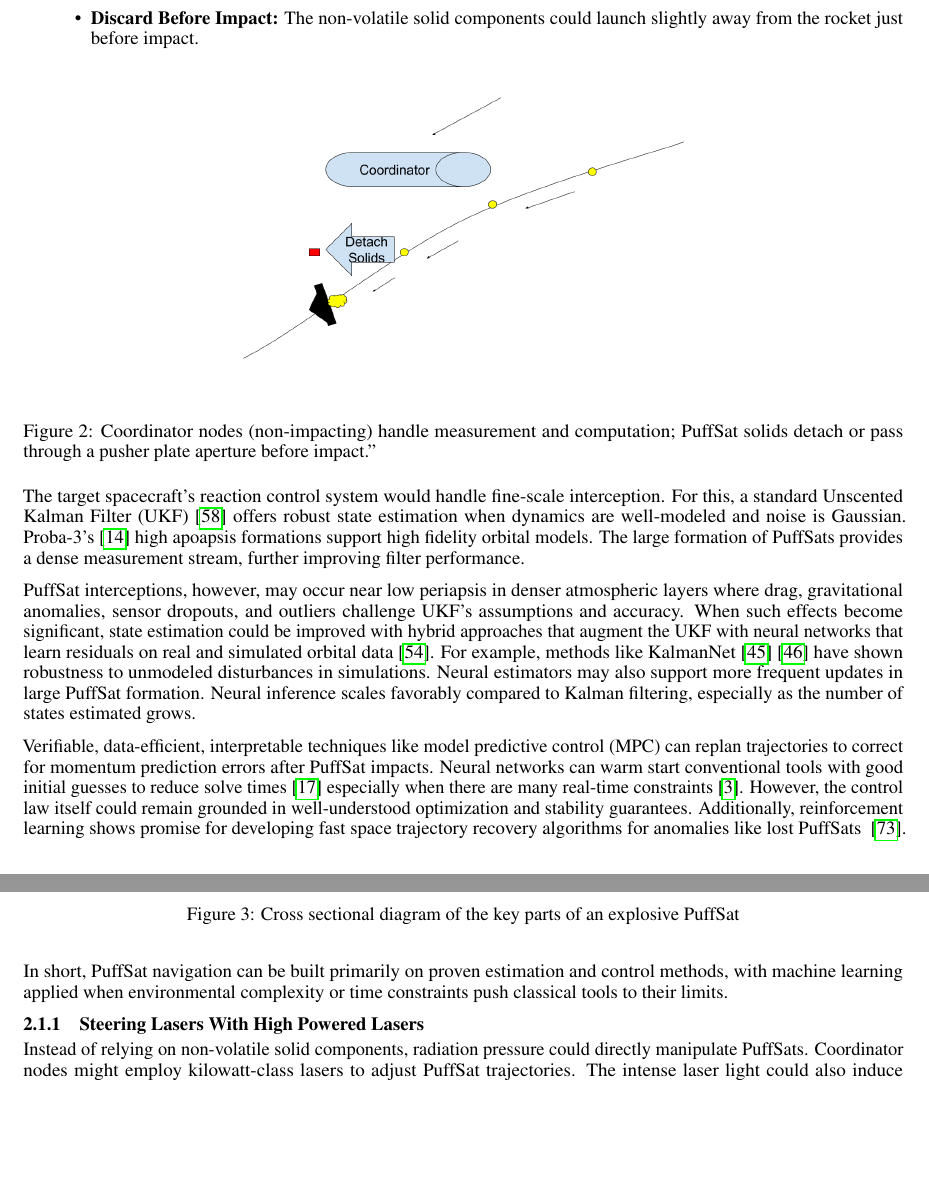
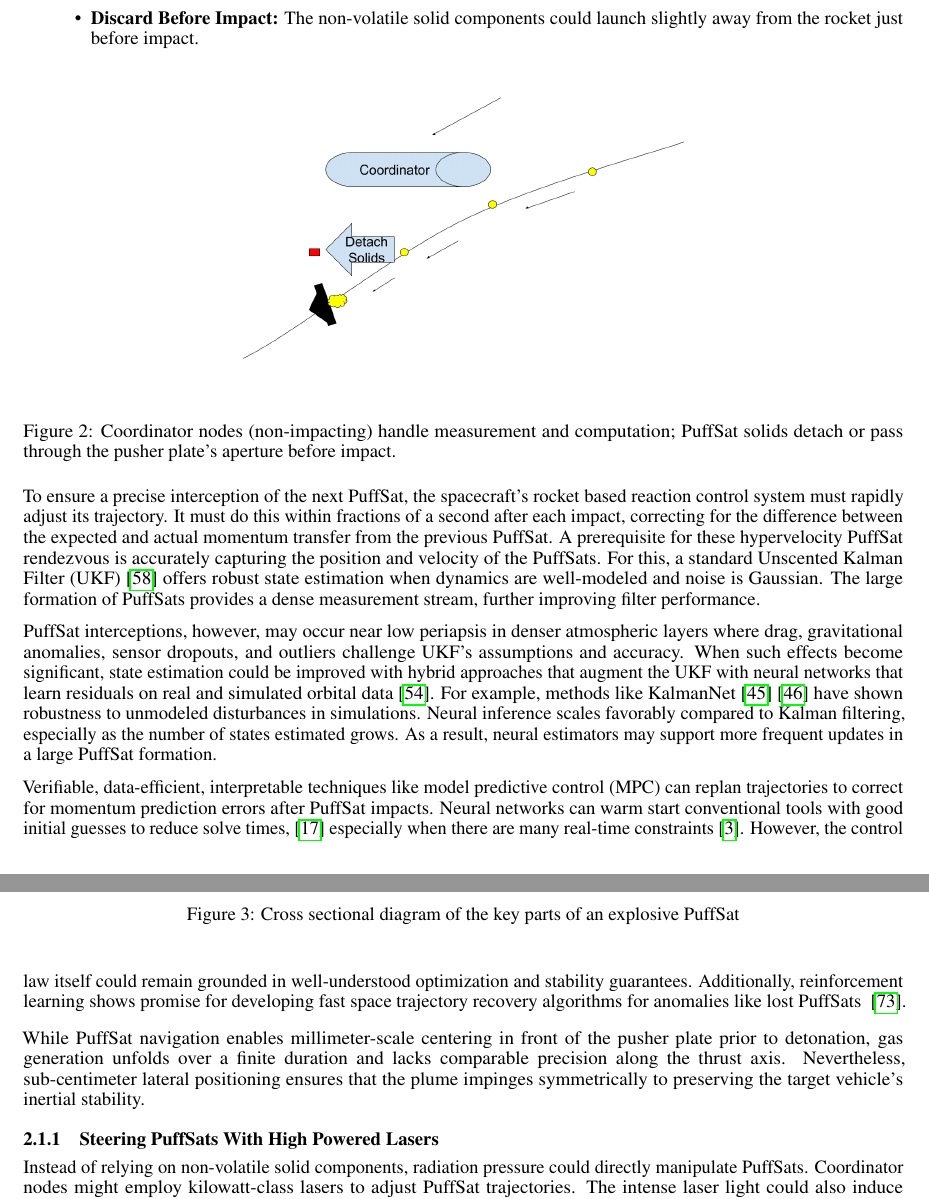
Before and after one commit to katzseth22202/Balloon-Pulse-Propulsion, a LaTeX paper (templateArxiv.tex): two parts of pages 6 and 7 of 27, joined at a grey line, cut so that both start at the same text, the shorter picture padded with empty space. Compiled offline with pdfLaTeX.

Commit message:
Updates from Overleaf

```diff
--- a/templateArxiv.tex
+++ b/templateArxiv.tex
@@ -17,6 +17,7 @@
 \usepackage{siunitx}
 \usepackage{titling}
 \usepackage{hyperref}
+\usepackage[none]{hyphenat}
 \usepackage{ragged2e}
 \sisetup{per-mode=symbol}
 \usepackage{lipsum}
@@ -139,19 +140,19 @@ Each PuffSat carries perhaps 100 grams of non-volatile solid mass, including sen
 \begin{figure}[htpb]
     \centering
     \includegraphics[width=0.5\linewidth]{images/Coordinator Nodes.png}
-    \caption{Coordinator nodes (non-impacting) handle measurement and computation; PuffSat solids detach or pass through a pusher plate aperture before impact.”}
+    \caption{Coordinator nodes (non-impacting) handle measurement and computation; PuffSat solids detach or pass through the pusher plate's aperture before impact.}
     \label{fig:coordinator-nodes}
 \end{figure}
 
-The target spacecraft’s reaction control system would handle fine-scale interception. For this, a standard Unscented Kalman Filter (UKF) \cite{wan2000unscented} offers robust state estimation when dynamics are well-modeled and noise is Gaussian.  Proba-3's \cite{esa_proba_3} high apoapsis formations support high fidelity orbital models. The large formation of PuffSats provides a dense measurement stream, further improving filter performance.
+To ensure a precise interception of the next PuffSat, the spacecraft's rocket based reaction control system must rapidly adjust its trajectory. It must do this within fractions of a second after each impact, correcting for the difference between the expected and actual momentum transfer from the previous PuffSat.  A prerequisite for these hypervelocity PuffSat rendezvous is accurately capturing the position and velocity of the PuffSats.  For this, a standard Unscented Kalman Filter (UKF) \cite{wan2000unscented} offers robust state estimation when dynamics are well-modeled and noise is Gaussian.  The large formation of PuffSats provides a dense measurement stream, further improving filter performance.
 
-PuffSat interceptions, however, may occur near low periapsis in denser atmospheric layers where drag, gravitational anomalies, sensor dropouts, and outliers challenge UKF's assumptions and accuracy.  When such effects become significant, state estimation could be improved with hybrid approaches that augment the UKF with neural networks that learn residuals on real and simulated orbital data \cite{takigawa2023comparison}.  For example, methods like KalmanNet \cite{revach_2022_kalmannet} \cite{revach2022unsupervised} have shown robustness to unmodeled disturbances in simulations.  Neural estimators may also support more frequent updates in large PuffSat formation.  Neural inference scales favorably compared to Kalman filtering, especially as the number of states estimated grows.
+PuffSat interceptions, however, may occur near low periapsis in denser atmospheric layers where drag, gravitational anomalies, sensor dropouts, and outliers challenge UKF's assumptions and accuracy.  When such effects become significant, state estimation could be improved with hybrid approaches that augment the UKF with neural networks that learn residuals on real and simulated orbital data \cite{takigawa2023comparison}.  For example, methods like KalmanNet \cite{revach_2022_kalmannet} \cite{revach2022unsupervised} have shown robustness to unmodeled disturbances in simulations.  Neural inference scales favorably compared to Kalman filtering, especially as the number of states estimated grows.  As a result, neural estimators may support more frequent updates in a large PuffSat formation.
 
-Verifiable, data-efficient, interpretable techniques like model predictive control (MPC) can replan trajectories to correct for momentum prediction errors after PuffSat impacts.  Neural networks can  warm start conventional tools with good initial guesses to reduce solve times \cite{guffanti2024transformerstrajectoryoptimizationapplication} especially when there are many real-time constraints  \cite{briden_constraint}.  However, the control law itself could remain grounded in well-understood optimization and stability guarantees.     Additionally, reinforcement learning shows promise for developing fast space trajectory recovery algorithms for anomalies like lost PuffSats \ \cite{zavoli2021reinforcement}.
+Verifiable, data-efficient, interpretable techniques like model predictive control (MPC) can replan trajectories to correct for momentum prediction errors after PuffSat impacts.  Neural networks can  warm start conventional tools with good initial guesses to reduce solve times, \cite{guffanti2024transformerstrajectoryoptimizationapplication} especially when there are many real-time constraints  \cite{briden_constraint}.  However, the control law itself could remain grounded in well-understood optimization and stability guarantees.     Additionally, reinforcement learning shows promise for developing fast space trajectory recovery algorithms for anomalies like lost PuffSats \ \cite{zavoli2021reinforcement}.
 
-In short, PuffSat navigation can be built primarily on proven estimation and control methods, with machine learning applied when environmental complexity or time constraints push classical tools to their limits.
+While PuffSat navigation enables millimeter-scale centering in front of the pusher plate prior to detonation, gas generation unfolds over a finite duration and lacks comparable precision along the thrust axis. Nevertheless, sub-centimeter lateral positioning ensures that the plume impinges symmetrically to preserving the target vehicle’s inertial stability.
 
-\subsubsection{Steering Lasers With High Powered Lasers}
+\subsubsection{Steering PuffSats With High Powered Lasers}
 Instead of relying on non-volatile solid components, radiation pressure could directly manipulate PuffSats. Coordinator nodes might employ kilowatt-class lasers to adjust PuffSat trajectories. The intense laser light could also induce temporary thermal or photochromic changes in the PuffSat's skin, altering its shape or color. If these changes briefly persist, the altered solar radiation pressure would magnify PuffSat trajectory changes compared to the laser's radiation pressure alone. Eliminating non-volatile solid components on PuffSats  reduces the risk of pusher plate damage in an accident.  The PuffSats cost less without microthrusters and electronics. However, space lasers present several drawbacks compared to microthrusters. They exert weak forces on the PuffSats, demand substantial power sources for coordinator nodes, and are not yet a fully mature technology.
 
 \subsection{PuffSat Design And Gas Generation Details}\label{sec:puffsat_design}
```
Also changed, not shown: templateArxiv.tex (10 more changed lines).
